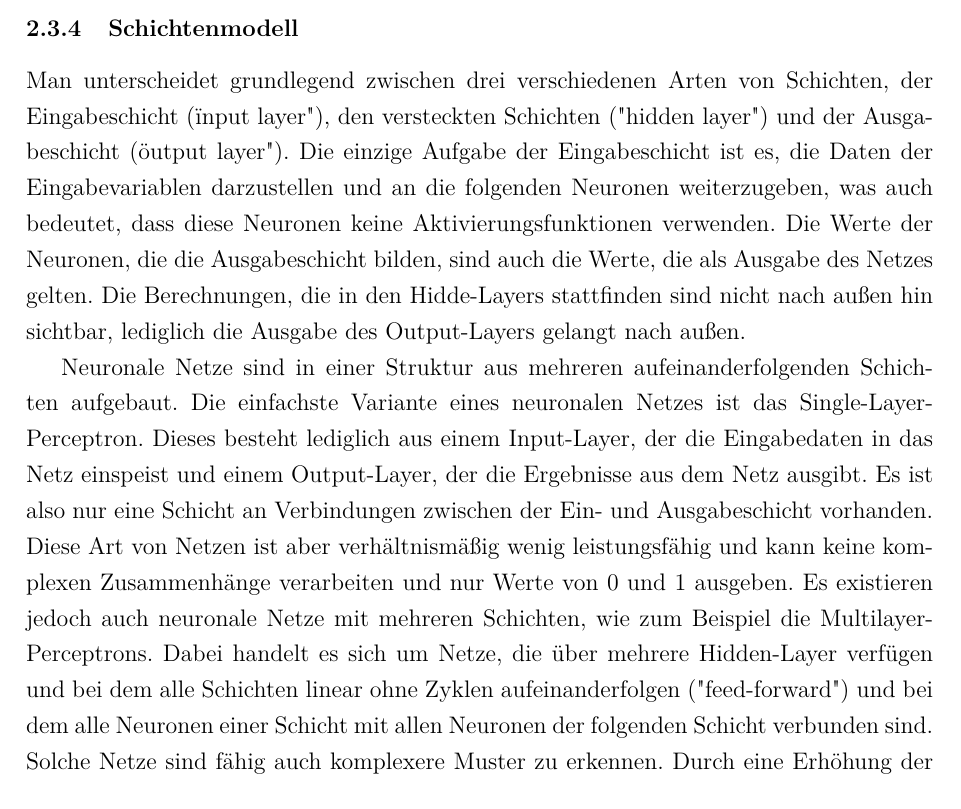
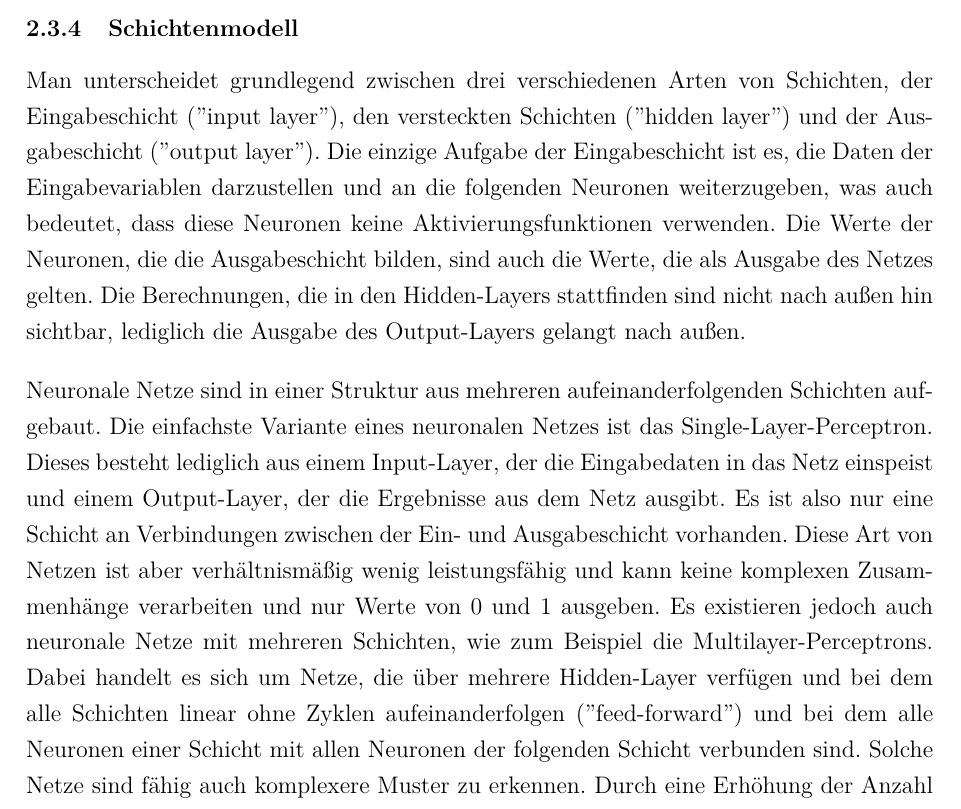
Before and after one commit to ReiwuKleiwu/MA2_Prak_16_Neuronale_Netze, a LaTeX paper (LaTeX/BA_LateXVorlage_v3-2.tex, which reads LaTeX/01-3_schichtenmodell.tex): part of page 15 of 28, cut so that both start at the same text. Compiled offline with pdfLaTeX.

Commit message:
Fixed spelling and quotation marks

```diff
--- a/LaTeX/01-3_schichtenmodell.tex
+++ b/LaTeX/01-3_schichtenmodell.tex
@@ -1,14 +1,15 @@
 \subsubsection{Schichtenmodell}\label{subsec:neuronen:schichtenmodell}
-Man unterscheidet grundlegend zwischen drei verschiedenen Arten von Schichten, der Eingabeschicht ("input layer"), den versteckten Schichten ("hidden layer") und der Ausgabeschicht ("output layer").
+Man unterscheidet grundlegend zwischen drei verschiedenen Arten von Schichten, der Eingabeschicht (''input layer''), den versteckten Schichten (''hidden layer'') und der Ausgabeschicht (''output layer'').
 Die einzige Aufgabe der Eingabeschicht ist es, die Daten der Eingabevariablen darzustellen und an die folgenden Neuronen weiterzugeben, was auch bedeutet, dass diese Neuronen keine Aktivierungsfunktionen verwenden.
 Die Werte der Neuronen, die die Ausgabeschicht bilden, sind auch die Werte, die als Ausgabe des Netzes gelten.
-Die Berechnungen, die in den Hidde-Layers stattfinden sind nicht nach außen hin sichtbar, lediglich die Ausgabe des Output-Layers gelangt nach außen.
+Die Berechnungen, die in den Hidden-Layers stattfinden sind nicht nach außen hin sichtbar, lediglich die Ausgabe des Output-Layers gelangt nach außen.
 
+\bigbreak\noindent
 Neuronale Netze sind in einer Struktur aus mehreren aufeinanderfolgenden Schichten aufgebaut.
 Die einfachste Variante eines neuronalen Netzes ist das Single-Layer-Perceptron. Dieses besteht lediglich aus einem Input-Layer, der die Eingabedaten in das Netz einspeist und einem Output-Layer, der die Ergebnisse aus dem Netz ausgibt.
 Es ist also nur eine Schicht an Verbindungen zwischen der Ein- und Ausgabeschicht vorhanden.
 Diese Art von Netzen ist aber verhältnismäßig wenig leistungsfähig und kann keine komplexen Zusammenhänge verarbeiten und nur Werte von 0 und 1 ausgeben.
-Es existieren jedoch auch neuronale Netze mit mehreren Schichten, wie zum Beispiel die Multilayer-Perceptrons. Dabei handelt es sich um Netze, die über mehrere Hidden-Layer verfügen und bei dem alle Schichten linear ohne Zyklen aufeinanderfolgen ("feed-forward") und bei dem alle Neuronen einer Schicht mit allen Neuronen der folgenden Schicht verbunden sind.
+Es existieren jedoch auch neuronale Netze mit mehreren Schichten, wie zum Beispiel die Multilayer-Perceptrons. Dabei handelt es sich um Netze, die über mehrere Hidden-Layer verfügen und bei dem alle Schichten linear ohne Zyklen aufeinanderfolgen (''feed-forward'') und bei dem alle Neuronen einer Schicht mit allen Neuronen der folgenden Schicht verbunden sind.
 Solche Netze sind fähig auch komplexere Muster zu erkennen.
 Durch eine Erhöhung der Anzahl an Schichten, kann die Leistungsfähigkeit des Netzes weiter erhöht werden, jedoch steigt auch die benötigte Rechenleistung an.
 Wenn ein neuronales Netz über zahlreiche Schichten verfügt, dann wird auch von einem Deep-Neural-Network gesprochen.
```
Also changed, not shown: LaTeX/BA_LateXVorlage_v3-2.pdf.
